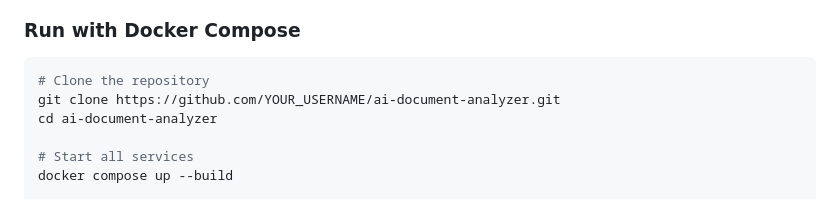
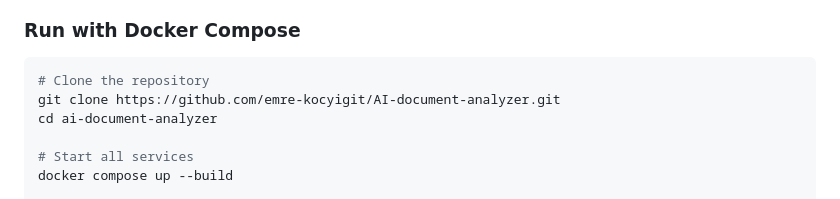
Before and after one commit to emre-kocyigit/AI-document-analyzer, a Markdown page: README.md, the part around the change. GitHub-like rendering.

Commit message:
Update repository URL in README for cloning

````diff
--- a/README.md
+++ b/README.md
@@ -65,7 +65,7 @@ An end-to-end LLM-powered document analysis API built with FastAPI, LangChain, O
 
 ```bash
 # Clone the repository
-git clone https://github.com/YOUR_USERNAME/ai-document-analyzer.git
+git clone https://github.com/emre-kocyigit/AI-document-analyzer.git
 cd ai-document-analyzer
 
 # Start all services
````
